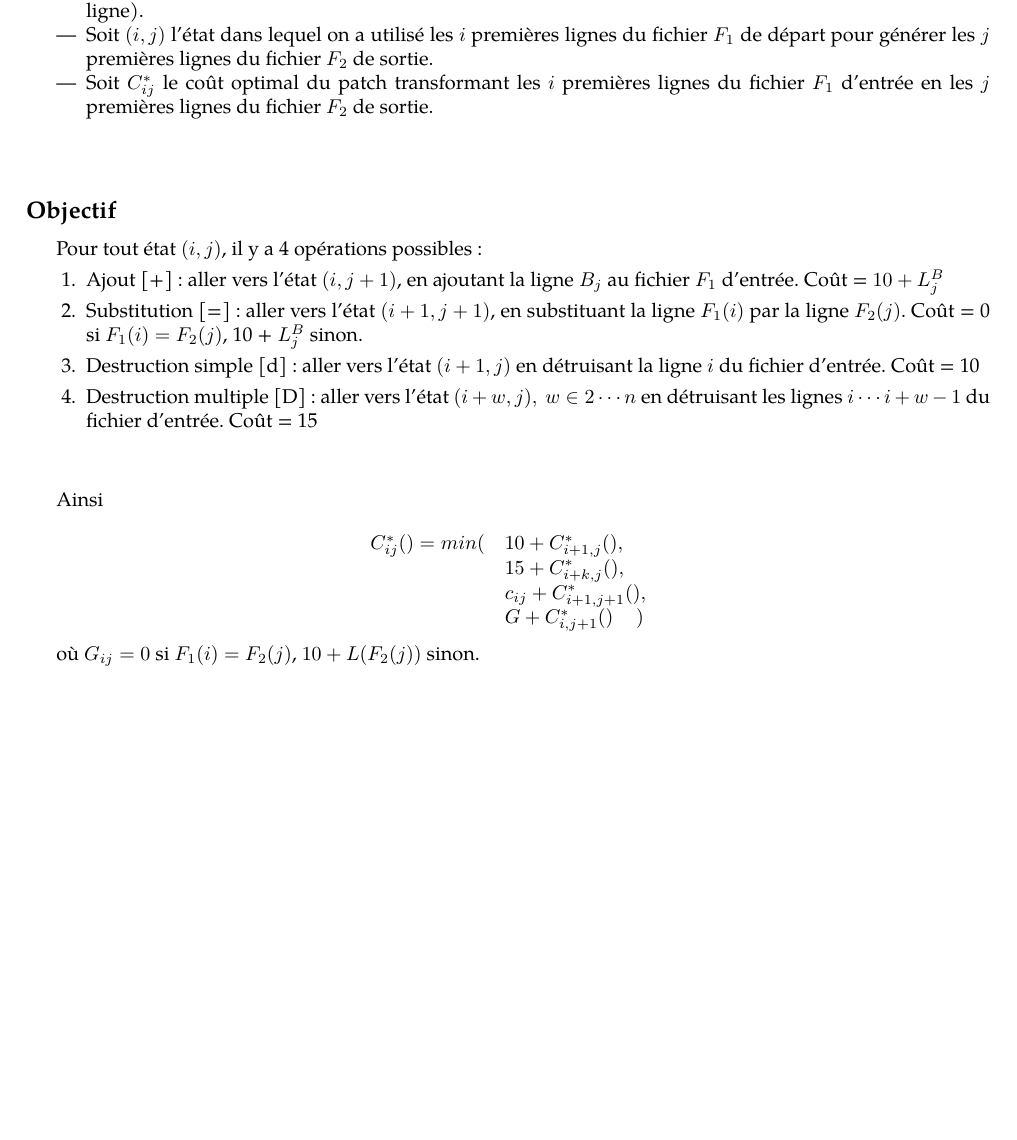
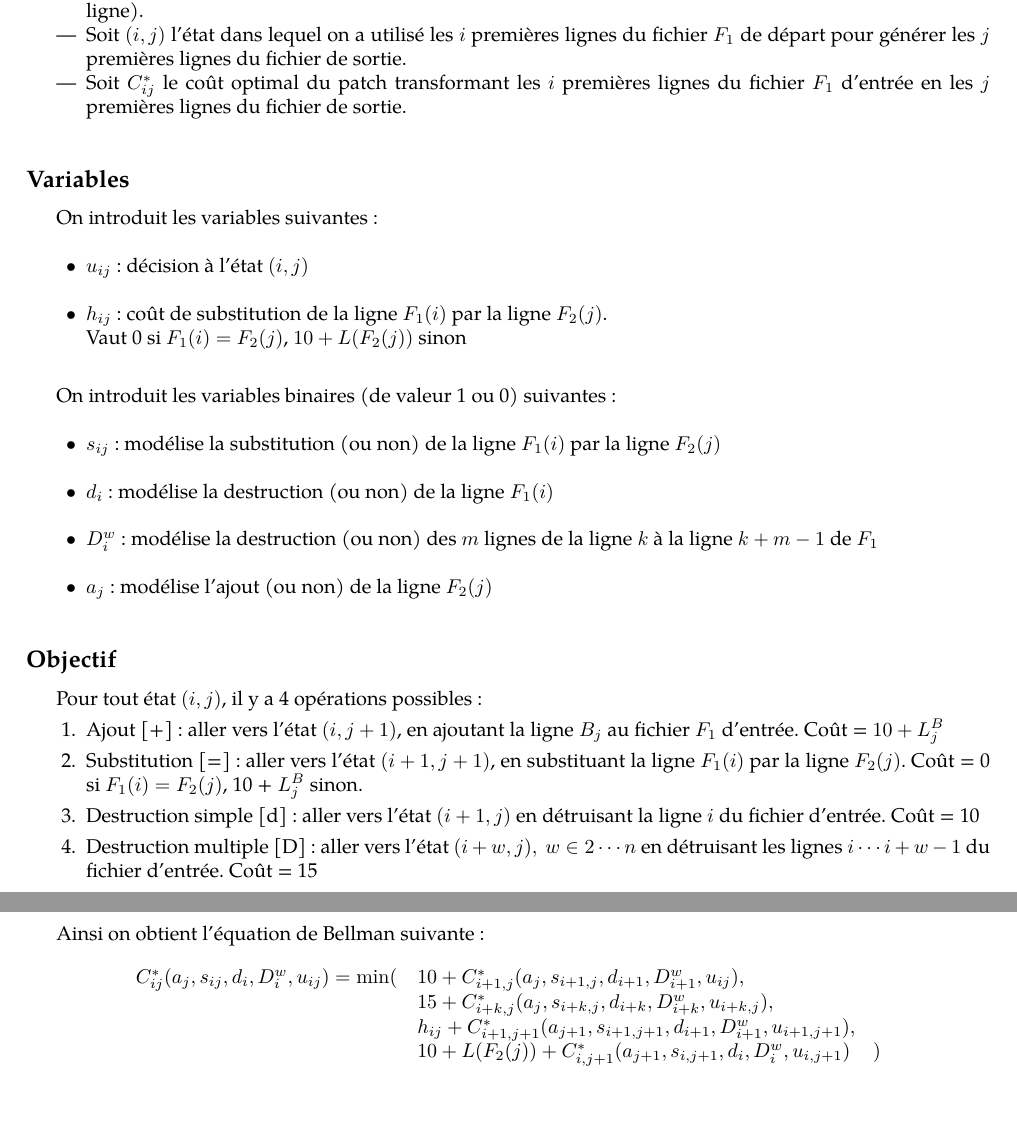
Before and after one commit to leogouttefarde/aod, a LaTeX document (rendu2/rapport.tex): part of the page before the commit and two parts of pages 1 and 2 of 2 after it, the two joined at a grey line, cut so that both start at the same text, the shorter picture padded with empty space. Compiled offline with pdfLaTeX.

Commit message:
Quasi fini

```diff
--- a/rendu2/rapport.tex
+++ b/rendu2/rapport.tex
@@ -39,11 +39,45 @@ GOUTTEFARDE Léo (groupe 5)
 \item On définit $L(F_i(j))$ comme le nombre de caractères de la ligne $F_i(j)$ (incluant le caractère de fin de ligne).
 
 
-\item Soit $(i,j)$ l'état dans lequel on a utilisé les $i$ premières lignes du fichier $F_1$ de départ pour générer les $j$ premières lignes du fichier $F_2$ de sortie.
+\item Soit $(i,j)$ l'état dans lequel on a utilisé les $i$ premières lignes du fichier $F_1$ de départ pour générer les $j$ premières lignes du fichier de sortie.
 
-\item Soit $C^*_{ij}$ le coût optimal du patch transformant les $i$ premières lignes du fichier $F_1$ d'entrée en les $j$ premières lignes du fichier $F_2$ de sortie.
+\item Soit $C^*_{ij}$ le coût optimal du patch transformant les $i$ premières lignes du fichier $F_1$ d'entrée en les $j$ premières lignes du fichier de sortie.
 \end{itemize}
-\hfill \\
+\vspace{3mm}
+
+
+\subsection*{Variables}
+On introduit les variables suivantes :
+\\
+
+\begin{itemize}
+\item[$\bullet$]
+$u_{ij}$ : décision à l'état $(i,j)$
+\\
+\item[$\bullet$]
+$h_{ij}$ : coût de substitution de la ligne $F_1(i)$ par la ligne $F_2(j)$.\\
+Vaut 0 si $F_1(i) = F_2(j)$, $10 + L(F_2(j))$ sinon
+\end{itemize}
+\vspace{6mm}
+
+
+On introduit les variables binaires (de valeur 1 ou 0) suivantes :
+\\
+
+\begin{itemize}
+\item[$\bullet$]
+$s_{ij}$ : modélise la substitution (ou non) de la ligne $F_1(i)$ par la ligne $F_2(j)$
+\\
+\item[$\bullet$]
+$d_i$ : modélise la destruction (ou non) de la ligne $F_1(i)$
+\\
+\item[$\bullet$]
+$D_i^w$ : modélise la destruction (ou non) des $m$ lignes de la ligne $k$ à la ligne $k+m-1$ de $F_1$
+\\
+\item[$\bullet$]
+$a_j$ : modélise l'ajout (ou non) de la ligne $F_2(j)$
+\end{itemize}
+\vspace{3mm}
 
 
 \subsection*{Objectif}
@@ -58,18 +92,16 @@ Pour tout état $(i,j)$, il y a 4 opérations possibles :
 
 \item Destruction multiple [D] : aller vers l'état $(i+w,j),\ w \in 2 \cdots n$ en détruisant les lignes $i \cdots i + w-1$ du fichier d'entrée. Coût = 15
 \end{enumerate}
-\hfill \\
+\vspace{3mm}
 
-Ainsi
+Ainsi on obtient l'équation de Bellman suivante :
 
 $$\begin{array}{rll}
-C^*_{ij}() = min ( & 10 + C^*_{i+1,j}(),\\
-& 15 + C^*_{i+k,j}(),\\
-& c_{ij} + C^*_{i+1,j+1}(),\\
-& G + C^*_{i,j+1}() \hspace{4mm} )
+C^*_{ij}(a_{j},s_{ij},d_{i},D_{i}^w, u_{ij}) = \min ( & 10 + C^*_{i+1,j}(a_{j},s_{i+1,j},d_{i+1},D_{i+1}^w, u_{ij}),\\
+& 15 + C^*_{i+k,j}(a_{j},s_{i+k,j},d_{i+k},D_{i+k}^w, u_{i+k,j}),\\
+& h_{ij} + C^*_{i+1,j+1}(a_{j+1},s_{i+1,j+1},d_{i+1},D_{i+1}^w, u_{i+1,j+1}),\\
+& 10 + L(F_2(j)) + C^*_{i,j+1}(a_{j+1},s_{i,j+1},d_{i},D_{i}^w, u_{i,j+1}) \hspace{4mm} )
 \end{array}$$
-
-où $G_{ij} = 0$ si $F_1(i) = F_2(j)$, $10 + L(F_2(j))$ sinon.
 
 % \noindent
 
```
Also changed, not shown: rendu2/rapport.pdf (added).
